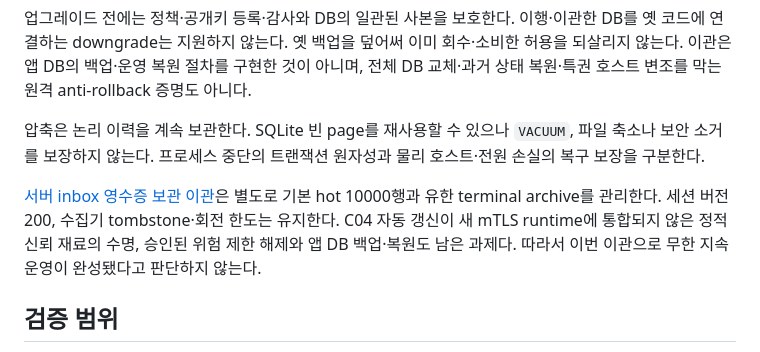
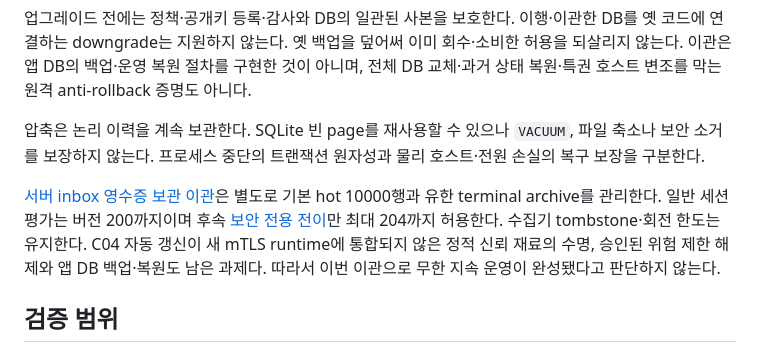
Before and after one commit to cheonan-asan-sta/zero-trust-llm-secops, a Markdown page: docs/policy-journal-maintenance.md, the part around the change. Rendered like a GitHub page.

Commit message:
docs: preserve archived security decisions through version 204
Clarify that journal archival retains restrictive revisions while ordinary evaluation renewal and broader lifecycle limits remain separate.

```diff
--- a/docs/policy-journal-maintenance.md
+++ b/docs/policy-journal-maintenance.md
@@ -59,7 +59,7 @@ app·worker·watchdog와의 경합은 별도 OS lock 대신 SQLite `synchronous=
 
 압축은 논리 이력을 계속 보관한다. SQLite 빈 page를 재사용할 수 있으나 `VACUUM`, 파일 축소나 보안 소거를 보장하지 않는다. 프로세스 중단의 트랜잭션 원자성과 물리 호스트·전원 손실의 복구 보장을 구분한다.
 
-[서버 inbox 영수증 보관 이관](server-inbox-maintenance.md)은 별도로 기본 hot 10000행과 유한 terminal archive를 관리한다. 세션 버전 200, 수집기 tombstone·회전 한도는 유지한다. C04 자동 갱신이 새 mTLS runtime에 통합되지 않은 정적 신뢰 재료의 수명, 승인된 위험 제한 해제와 앱 DB 백업·복원도 남은 과제다. 따라서 이번 이관으로 무한 지속 운영이 완성됐다고 판단하지 않는다.
+[서버 inbox 영수증 보관 이관](server-inbox-maintenance.md)은 별도로 기본 hot 10000행과 유한 terminal archive를 관리한다. 일반 세션 평가는 버전 200까지이며 후속 [보안 전용 전이](session-security-transitions.md)만 최대 204까지 허용한다. 수집기 tombstone·회전 한도는 유지한다. C04 자동 갱신이 새 mTLS runtime에 통합되지 않은 정적 신뢰 재료의 수명, 승인된 위험 제한 해제와 앱 DB 백업·복원도 남은 과제다. 따라서 이번 이관으로 무한 지속 운영이 완성됐다고 판단하지 않는다.
 
 ## 검증 범위
 
```
